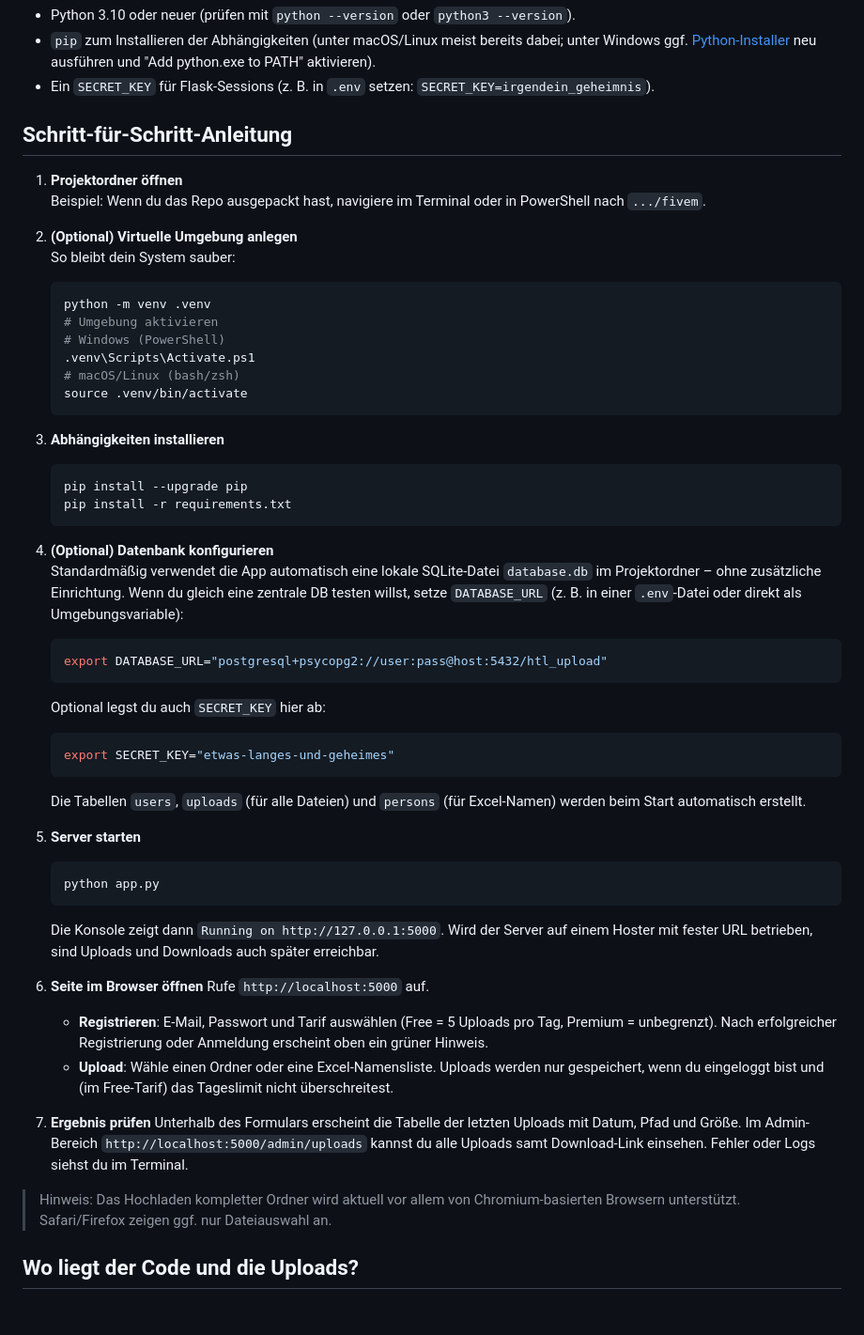
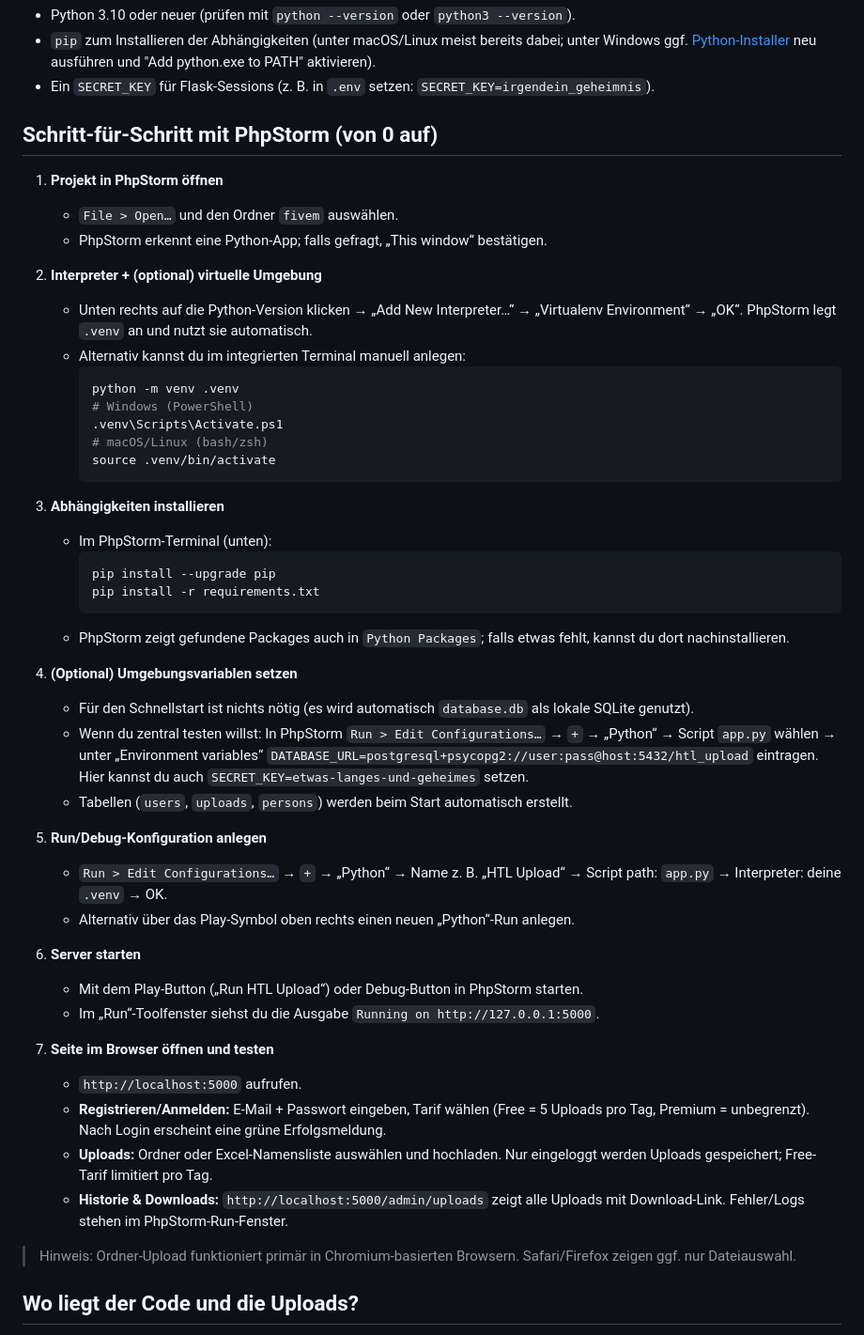
Before and after one commit to puskaricsebastian-lab/fivem, a Markdown page: README.md, the part around the change. Shown at 94% size. Rendered like a GitHub page; blank space fills up the shorter version.

Commit message:
Add PhpStorm setup walkthrough for quick start

````diff
--- a/README.md
+++ b/README.md
@@ -16,54 +16,50 @@ Elegante Weboberfläche zum Hochladen kompletter Ordner. Fürs Ausprobieren läu
 - `pip` zum Installieren der Abhängigkeiten (unter macOS/Linux meist bereits dabei; unter Windows ggf. [Python-Installer](https://www.python.org/downloads/) neu ausführen und "Add python.exe to PATH" aktivieren).
 - Ein `SECRET_KEY` für Flask-Sessions (z. B. in `.env` setzen: `SECRET_KEY=irgendein_geheimnis`).
 
-## Schritt-für-Schritt-Anleitung
-1. **Projektordner öffnen**
-   Beispiel: Wenn du das Repo ausgepackt hast, navigiere im Terminal oder in PowerShell nach `.../fivem`.
+## Schritt-für-Schritt mit PhpStorm (von 0 auf)
+1. **Projekt in PhpStorm öffnen**
+   - `File > Open…` und den Ordner `fivem` auswählen.
+   - PhpStorm erkennt eine Python-App; falls gefragt, „This window“ bestätigen.
 
-2. **(Optional) Virtuelle Umgebung anlegen**
-   So bleibt dein System sauber:
-   ```bash
-   python -m venv .venv
-   # Umgebung aktivieren
-   # Windows (PowerShell)
-   .venv\Scripts\Activate.ps1
-   # macOS/Linux (bash/zsh)
-   source .venv/bin/activate
-   ```
+2. **Interpreter + (optional) virtuelle Umgebung**
+   - Unten rechts auf die Python-Version klicken → „Add New Interpreter…“ → „Virtualenv Environment“ → „OK“. PhpStorm legt `.venv` an und nutzt sie automatisch.
+   - Alternativ kannst du im integrierten Terminal manuell anlegen:
+     ```bash
+     python -m venv .venv
+     # Windows (PowerShell)
+     .venv\Scripts\Activate.ps1
+     # macOS/Linux (bash/zsh)
+     source .venv/bin/activate
+     ```
 
 3. **Abhängigkeiten installieren**
-   ```bash
-   pip install --upgrade pip
-   pip install -r requirements.txt
-   ```
+   - Im PhpStorm-Terminal (unten):
+     ```bash
+     pip install --upgrade pip
+     pip install -r requirements.txt
+     ```
+   - PhpStorm zeigt gefundene Packages auch in `Python Packages`; falls etwas fehlt, kannst du dort nachinstallieren.
 
-4. **(Optional) Datenbank konfigurieren**
-   Standardmäßig verwendet die App automatisch eine lokale SQLite-Datei `database.db` im Projektordner – ohne zusätzliche Einrichtung. Wenn du gleich eine zentrale DB testen willst, setze `DATABASE_URL` (z. B. in einer `.env`-Datei oder direkt als Umgebungsvariable):
-   ```bash
-   export DATABASE_URL="postgresql+psycopg2://user:pass@host:5432/htl_upload"
-   ```
-   Optional legst du auch `SECRET_KEY` hier ab:
-   ```bash
-   export SECRET_KEY="etwas-langes-und-geheimes"
-   ```
-   Die Tabellen `users`, `uploads` (für alle Dateien) und `persons` (für Excel-Namen) werden beim Start automatisch erstellt.
+4. **(Optional) Umgebungsvariablen setzen**
+   - Für den Schnellstart ist nichts nötig (es wird automatisch `database.db` als lokale SQLite genutzt).
+   - Wenn du zentral testen willst: In PhpStorm `Run > Edit Configurations…` → `+` → „Python“ → Script `app.py` wählen → unter „Environment variables“ `DATABASE_URL=postgresql+psycopg2://user:pass@host:5432/htl_upload` eintragen. Hier kannst du auch `SECRET_KEY=etwas-langes-und-geheimes` setzen.
+   - Tabellen (`users`, `uploads`, `persons`) werden beim Start automatisch erstellt.
 
-5. **Server starten**
-   ```bash
-   python app.py
-   ```
-   Die Konsole zeigt dann `Running on http://127.0.0.1:5000`. Wird der Server auf einem Hoster mit fester URL betrieben, sind Uploads und Downloads auch später erreichbar.
+5. **Run/Debug-Konfiguration anlegen**
+   - `Run > Edit Configurations…` → `+` → „Python“ → Name z. B. „HTL Upload“ → Script path: `app.py` → Interpreter: deine `.venv` → OK.
+   - Alternativ über das Play-Symbol oben rechts einen neuen „Python“-Run anlegen.
 
-6. **Seite im Browser öffnen**
-   Rufe `http://localhost:5000` auf.
+6. **Server starten**
+   - Mit dem Play-Button („Run HTL Upload“) oder Debug-Button in PhpStorm starten.
+   - Im „Run“-Toolfenster siehst du die Ausgabe `Running on http://127.0.0.1:5000`.
 
-   - **Registrieren**: E-Mail, Passwort und Tarif auswählen (Free = 5 Uploads pro Tag, Premium = unbegrenzt). Nach erfolgreicher Registrierung oder Anmeldung erscheint oben ein grüner Hinweis.
-   - **Upload**: Wähle einen Ordner oder eine Excel-Namensliste. Uploads werden nur gespeichert, wenn du eingeloggt bist und (im Free-Tarif) das Tageslimit nicht überschreitest.
+7. **Seite im Browser öffnen und testen**
+   - `http://localhost:5000` aufrufen.
+   - **Registrieren/Anmelden:** E-Mail + Passwort eingeben, Tarif wählen (Free = 5 Uploads pro Tag, Premium = unbegrenzt). Nach Login erscheint eine grüne Erfolgsmeldung.
+   - **Uploads:** Ordner oder Excel-Namensliste auswählen und hochladen. Nur eingeloggt werden Uploads gespeichert; Free-Tarif limitiert pro Tag.
+   - **Historie & Downloads:** `http://localhost:5000/admin/uploads` zeigt alle Uploads mit Download-Link. Fehler/Logs stehen im PhpStorm-Run-Fenster.
 
-7. **Ergebnis prüfen**
-   Unterhalb des Formulars erscheint die Tabelle der letzten Uploads mit Datum, Pfad und Größe. Im Admin-Bereich `http://localhost:5000/admin/uploads` kannst du alle Uploads samt Download-Link einsehen. Fehler oder Logs siehst du im Terminal.
-
-> Hinweis: Das Hochladen kompletter Ordner wird aktuell vor allem von Chromium-basierten Browsern unterstützt. Safari/Firefox zeigen ggf. nur Dateiauswahl an.
+> Hinweis: Ordner-Upload funktioniert primär in Chromium-basierten Browsern. Safari/Firefox zeigen ggf. nur Dateiauswahl.
 
 ## Wo liegt der Code und die Uploads?
 - Der gesamte Quellcode liegt in diesem Projektordner (z. B. `/workspace/fivem` in der Entwicklungsumgebung oder im Deploy-Verzeichnis auf dem Server).
````
